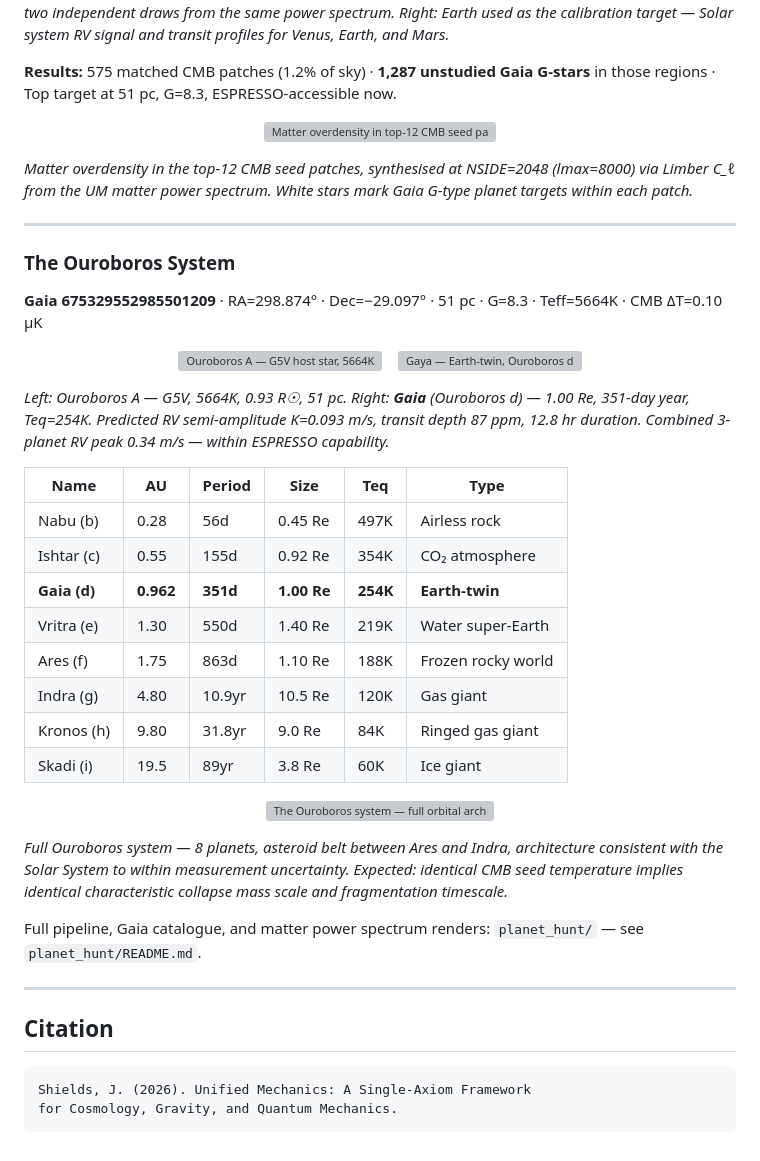
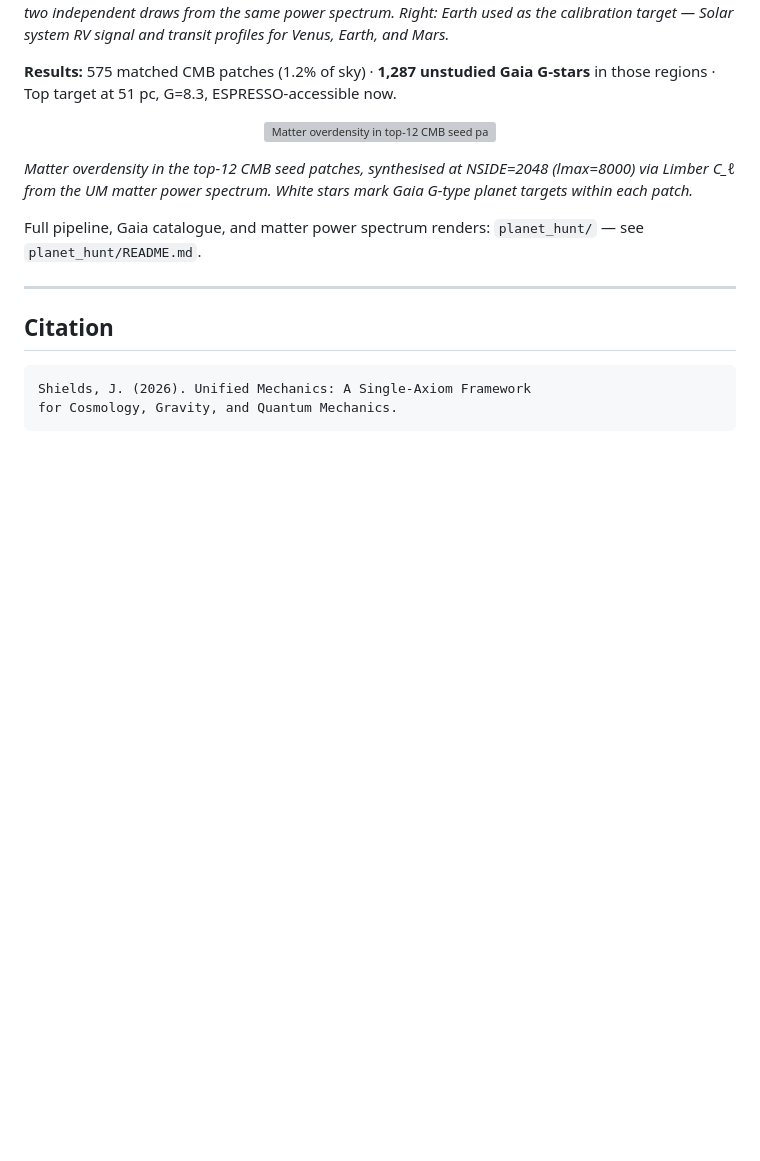
Before and after one commit to joseph-shields/unified-mechanics, a Markdown page: README.md, the part around the change. Drawn GitHub-style; blank space fills up the shorter version; grey boxes are pictures that could not be loaded.

Commit message:
Remove Ouroboros system section from README

```diff
--- a/README.md
+++ b/README.md
@@ -126,37 +126,6 @@ The CMB temperature at any sky position is the fossil record of the primordial d
 
 *Matter overdensity in the top-12 CMB seed patches, synthesised at NSIDE=2048 (lmax=8000) via Limber C_ℓ from the UM matter power spectrum. White stars mark Gaia G-type planet targets within each patch.*
 
----
-
-### The Ouroboros System
-
-**Gaia 675329552985501209** · RA=298.874° · Dec=−29.097° · 51 pc · G=8.3 · Teff=5664K · CMB ΔT=0.10 µK
-
-<p align="center">
-  <img src="planet_hunt/07_planet_concept/ouroboros_a_star.jpg" width="44%" alt="Ouroboros A — G5V host star, 5664K"/>
-  &nbsp;&nbsp;
-  <img src="planet_hunt/07_planet_concept/gaya.png" width="44%" alt="Gaya — Earth-twin, Ouroboros d"/>
-</p>
-
-*Left: Ouroboros A — G5V, 5664K, 0.93 R☉, 51 pc. Right: **Gaia** (Ouroboros d) — 1.00 Re, 351-day year, Teq=254K. Predicted RV semi-amplitude K=0.093 m/s, transit depth 87 ppm, 12.8 hr duration. Combined 3-planet RV peak 0.34 m/s — within ESPRESSO capability.*
-
-| Name | AU | Period | Size | Teq | Type |
-|------|----|--------|------|-----|------|
-| Nabu (b) | 0.28 | 56d | 0.45 Re | 497K | Airless rock |
-| Ishtar (c) | 0.55 | 155d | 0.92 Re | 354K | CO₂ atmosphere |
-| **Gaia (d)** | **0.962** | **351d** | **1.00 Re** | **254K** | **Earth-twin** |
-| Vritra (e) | 1.30 | 550d | 1.40 Re | 219K | Water super-Earth |
-| Ares (f) | 1.75 | 863d | 1.10 Re | 188K | Frozen rocky world |
-| Indra (g) | 4.80 | 10.9yr | 10.5 Re | 120K | Gas giant |
-| Kronos (h) | 9.80 | 31.8yr | 9.0 Re | 84K | Ringed gas giant |
-| Skadi (i) | 19.5 | 89yr | 3.8 Re | 60K | Ice giant |
-
-<p align="center">
-  <img src="planet_hunt/07_planet_concept/system_overview.png" width="96%" alt="The Ouroboros system — full orbital architecture"/>
-</p>
-
-*Full Ouroboros system — 8 planets, asteroid belt between Ares and Indra, architecture consistent with the Solar System to within measurement uncertainty. Expected: identical CMB seed temperature implies identical characteristic collapse mass scale and fragmentation timescale.*
-
 Full pipeline, Gaia catalogue, and matter power spectrum renders: `planet_hunt/` — see `planet_hunt/README.md`.
 
 ---
```
